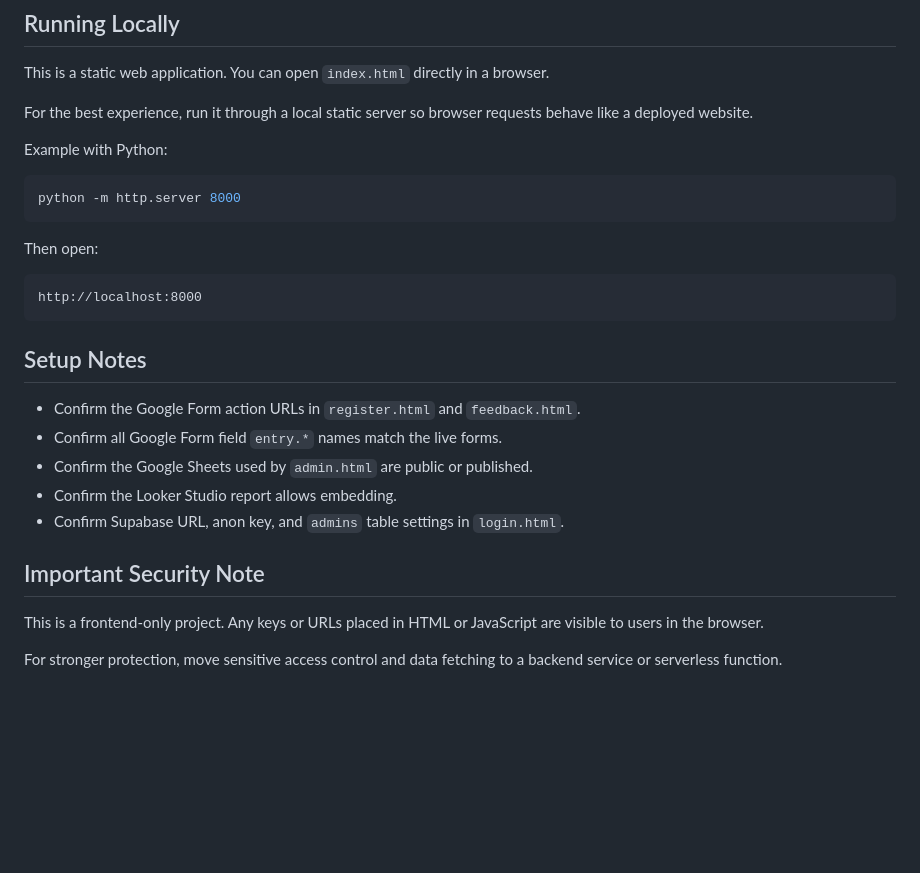
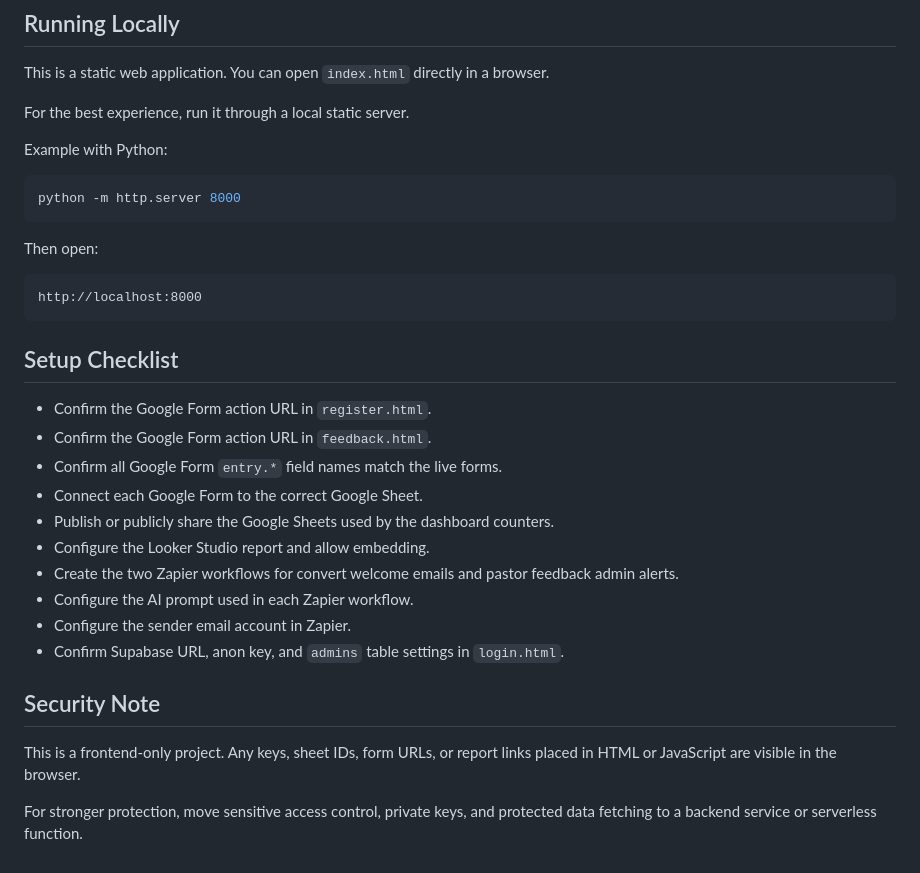
Before and after one commit to GodswillUmoh/convert_ai_web, a Markdown page: README.md, the part around one of its changes. Rendered like a GitHub page; blank space fills up the shorter version.

````diff
--- a/README.md
+++ b/README.md
@@ -163,7 +202,7 @@ convert_ai_web/
 
 This is a static web application. You can open `index.html` directly in a browser.
 
-For the best experience, run it through a local static server so browser requests behave like a deployed website.
+For the best experience, run it through a local static server.
 
 Example with Python:
 
@@ -177,16 +216,21 @@ Then open:
 http://localhost:8000
 ```
 
-## Setup Notes
+## Setup Checklist
 
-- Confirm the Google Form action URLs in `register.html` and `feedback.html`.
-- Confirm all Google Form field `entry.*` names match the live forms.
-- Confirm the Google Sheets used by `admin.html` are public or published.
-- Confirm the Looker Studio report allows embedding.
+- Confirm the Google Form action URL in `register.html`.
+- Confirm the Google Form action URL in `feedback.html`.
+- Confirm all Google Form `entry.*` field names match the live forms.
+- Connect each Google Form to the correct Google Sheet.
+- Publish or publicly share the Google Sheets used by the dashboard counters.
+- Configure the Looker Studio report and allow embedding.
+- Create the two Zapier workflows for convert welcome emails and pastor feedback admin alerts.
+- Configure the AI prompt used in each Zapier workflow.
+- Configure the sender email account in Zapier.
 - Confirm Supabase URL, anon key, and `admins` table settings in `login.html`.
 
-## Important Security Note
+## Security Note
 
-This is a frontend-only project. Any keys or URLs placed in HTML or JavaScript are visible to users in the browser.
+This is a frontend-only project. Any keys, sheet IDs, form URLs, or report links placed in HTML or JavaScript are visible in the browser.
 
-For stronger protection, move sensitive access control and data fetching to a backend service or serverless function.
+For stronger protection, move sensitive access control, private keys, and protected data fetching to a backend service or serverless function.
````
Also changed, not shown: other parts of README.md (+98 -59 lines).
